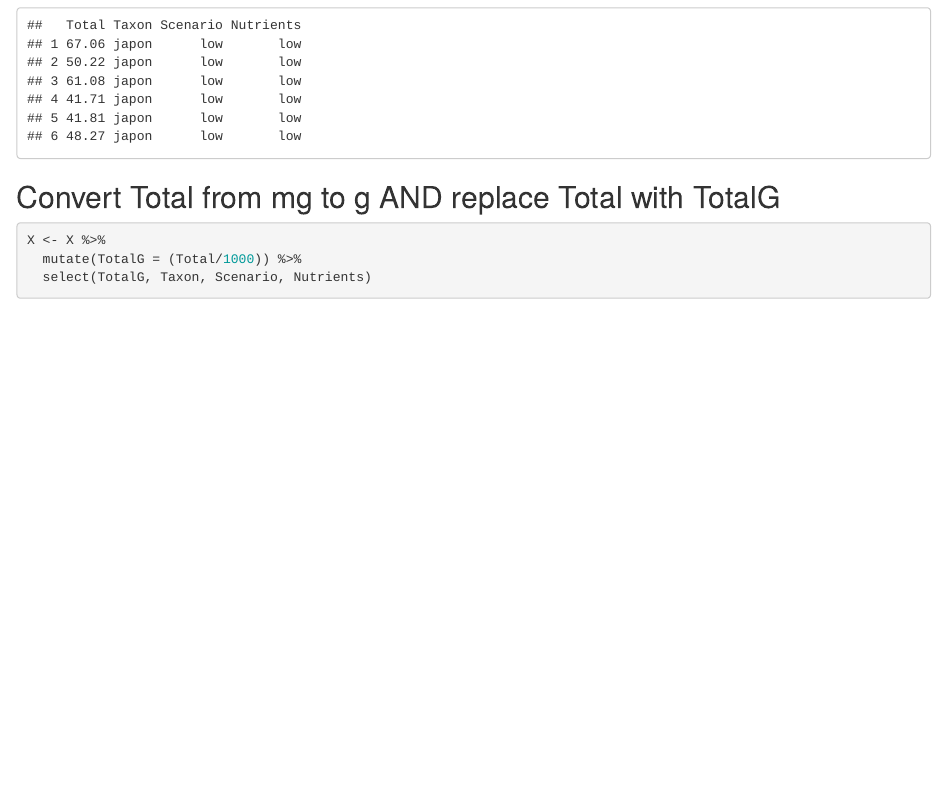
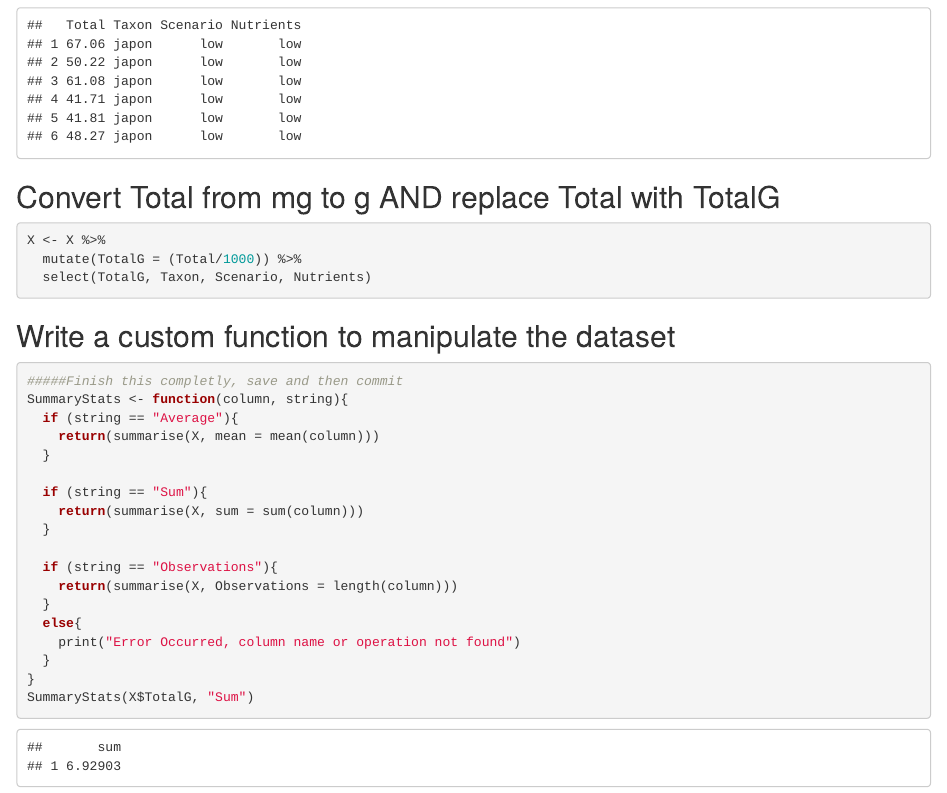
Before and after one commit to alexrow15/Assignment3B, an R Markdown document (Assingment3.Rmd): the page in a window 1100 px wide, from 1050 px down. Rendered offline with R 4.5, knitr and Pandoc, with nearby package versions.

Commit message:
write a custom function that takes user input and calculates summary statistics

````diff
--- a/Assingment3.Rmd
+++ b/Assingment3.Rmd
@@ -45,3 +45,26 @@ X <- X %>%
   mutate(TotalG = (Total/1000)) %>%
   select(TotalG, Taxon, Scenario, Nutrients)
 ```
+
+## Write a custom function to manipulate the dataset
+```{r}
+#####Finish this completly, save and then commit
+SummaryStats <- function(column, string){
+  if (string == "Average"){
+    return(summarise(X, mean = mean(column)))
+  }
+
+  if (string == "Sum"){
+    return(summarise(X, sum = sum(column)))
+  }
+
+  if (string == "Observations"){
+    return(summarise(X, Observations = length(column)))
+  }
+  else{
+    print("Error Occurred, column name or operation not found")
+  }
+}
+SummaryStats(X$TotalG, "Sum")
+
+```
````
